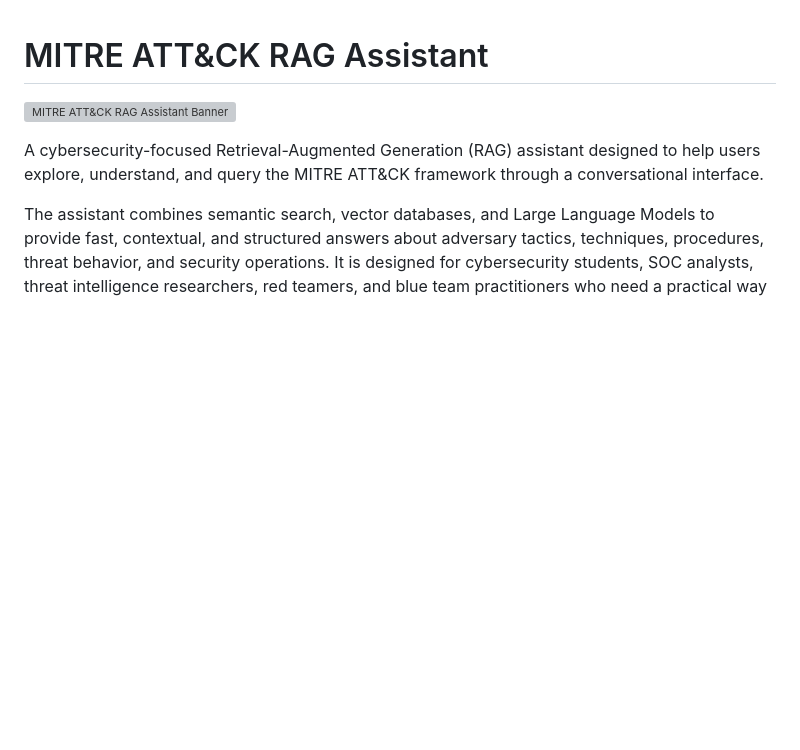
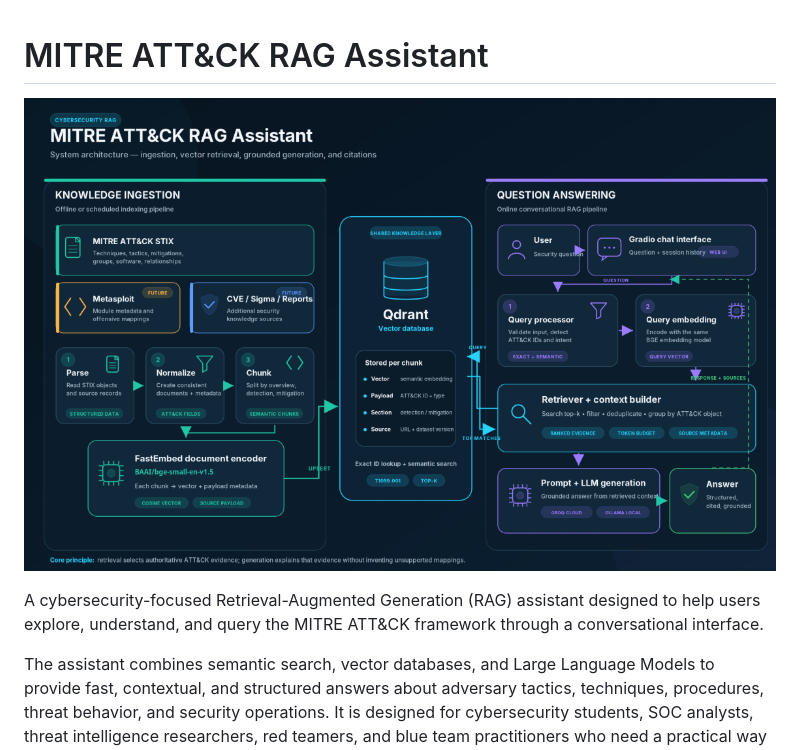
Before and after one commit to rihem-bs02/attack-rag-assistant, a Markdown page: README.md, the part around the change. GitHub-like rendering; blank space fills up the shorter version; grey boxes are pictures that could not be loaded.

Commit message:
Change banner image in README
Updated banner image in README.md from assets/banner.png to arch.png.

```diff
--- a/README.md
+++ b/README.md
@@ -1,6 +1,6 @@
 # MITRE ATT&CK RAG Assistant
 
-![MITRE ATT&CK RAG Assistant Banner](assets/banner.png)
+![MITRE ATT&CK RAG Assistant Banner](arch.png)
 
 A cybersecurity-focused Retrieval-Augmented Generation (RAG) assistant designed to help users explore, understand, and query the MITRE ATT&CK framework through a conversational interface.
 
```
